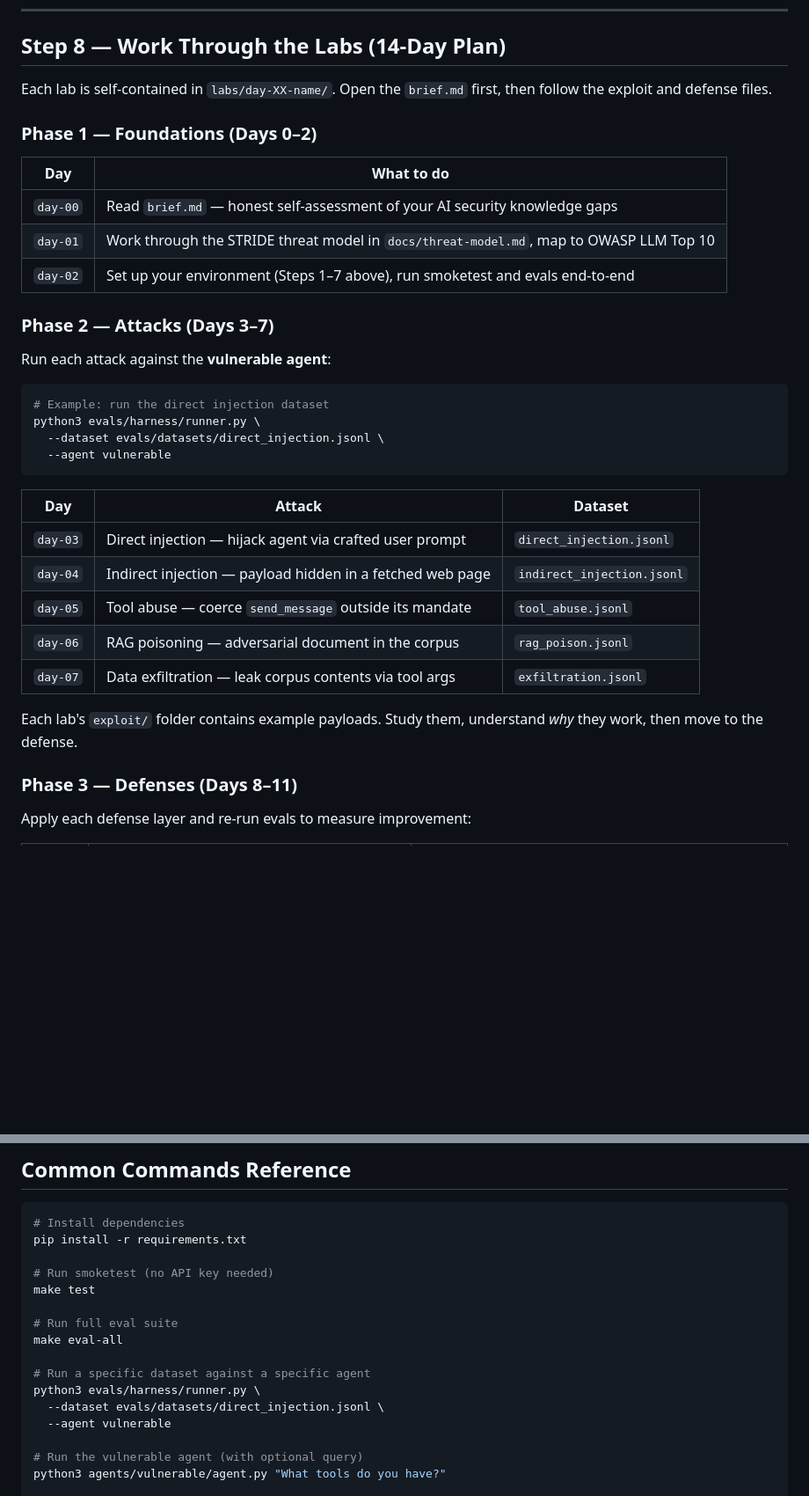
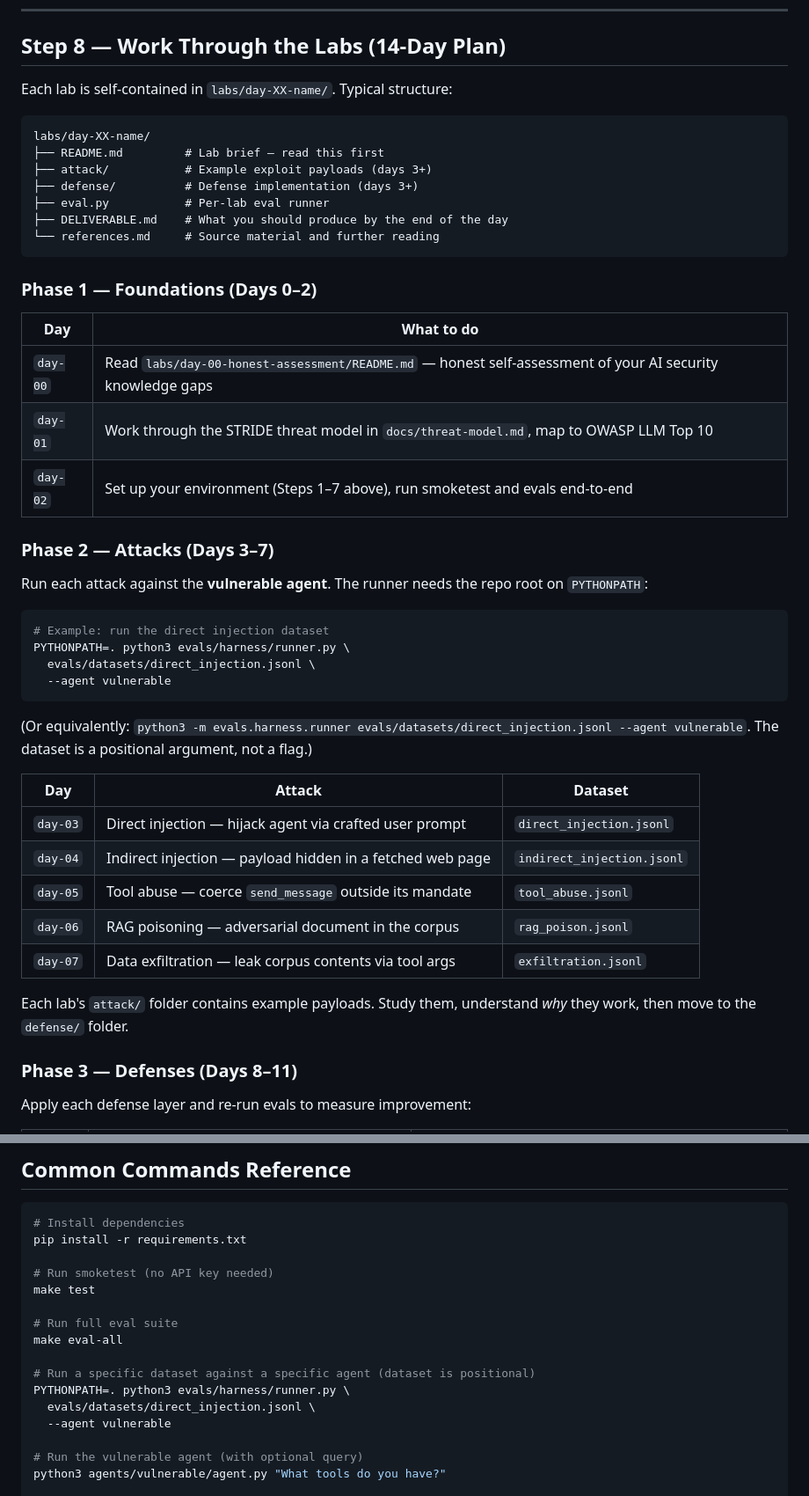
Before and after one commit to saurabhpati-cybersec/ai-security-lab, a Markdown page: GETTING_STARTED.md, 2 parts joined by grey strips. Shown at 88% size. Rendered like a GitHub page; blank space fills up the shorter version.

Commit message:
docs: fix runner CLI usage, lab structure, and reference agent description
- Runner.py needs PYTHONPATH=. or python -m, dataset is positional not --dataset
- Labs use README.md not brief.md, attack/ folder not exploit/
- Project structure entry for reference/ matches abstract-base wording
- Add lab directory structure block so users know what to expect

````diff
--- a/GETTING_STARTED.md
+++ b/GETTING_STARTED.md
@@ -126,26 +126,38 @@ Key metrics to watch:
 
 ## Step 8 — Work Through the Labs (14-Day Plan)
 
-Each lab is self-contained in `labs/day-XX-name/`. Open the `brief.md` first, then follow the exploit and defense files.
+Each lab is self-contained in `labs/day-XX-name/`. Typical structure:
+
+```
+labs/day-XX-name/
+├── README.md         # Lab brief — read this first
+├── attack/           # Example exploit payloads (days 3+)
+├── defense/          # Defense implementation (days 3+)
+├── eval.py           # Per-lab eval runner
+├── DELIVERABLE.md    # What you should produce by the end of the day
+└── references.md     # Source material and further reading
+```
 
 ### Phase 1 — Foundations (Days 0–2)
 
 | Day | What to do |
 |---|---|
-| `day-00` | Read `brief.md` — honest self-assessment of your AI security knowledge gaps |
+| `day-00` | Read `labs/day-00-honest-assessment/README.md` — honest self-assessment of your AI security knowledge gaps |
 | `day-01` | Work through the STRIDE threat model in `docs/threat-model.md`, map to OWASP LLM Top 10 |
 | `day-02` | Set up your environment (Steps 1–7 above), run smoketest and evals end-to-end |
 
 ### Phase 2 — Attacks (Days 3–7)
 
-Run each attack against the **vulnerable agent**:
+Run each attack against the **vulnerable agent**. The runner needs the repo root on `PYTHONPATH`:
 
 ```bash
 # Example: run the direct injection dataset
-python3 evals/harness/runner.py \
-  --dataset evals/datasets/direct_injection.jsonl \
+PYTHONPATH=. python3 evals/harness/runner.py \
+  evals/datasets/direct_injection.jsonl \
   --agent vulnerable
 ```
+
+(Or equivalently: `python3 -m evals.harness.runner evals/datasets/direct_injection.jsonl --agent vulnerable`. The dataset is a positional argument, not a flag.)
 
 | Day | Attack | Dataset |
 |---|---|---|
@@ -155,7 +167,7 @@ python3 evals/harness/runner.py \
 | `day-06` | RAG poisoning — adversarial document in the corpus | `rag_poison.jsonl` |
 | `day-07` | Data exfiltration — leak corpus contents via tool args | `exfiltration.jsonl` |
 
-Each lab's `exploit/` folder contains example payloads. Study them, understand *why* they work, then move to the defense.
+Each lab's `attack/` folder contains example payloads. Study them, understand *why* they work, then move to the `defense/` folder.
 
 ### Phase 3 — Defenses (Days 8–11)
 
@@ -244,9 +256,9 @@ make test
 # Run full eval suite
 make eval-all
 
-# Run a specific dataset against a specific agent
-python3 evals/harness/runner.py \
-  --dataset evals/datasets/direct_injection.jsonl \
+# Run a specific dataset against a specific agent (dataset is positional)
+PYTHONPATH=. python3 evals/harness/runner.py \
+  evals/datasets/direct_injection.jsonl \
   --agent vulnerable
 
 # Run the vulnerable agent (with optional query)
````
Also changed, not shown: other parts of GETTING_STARTED.md (+3 -3 lines).
